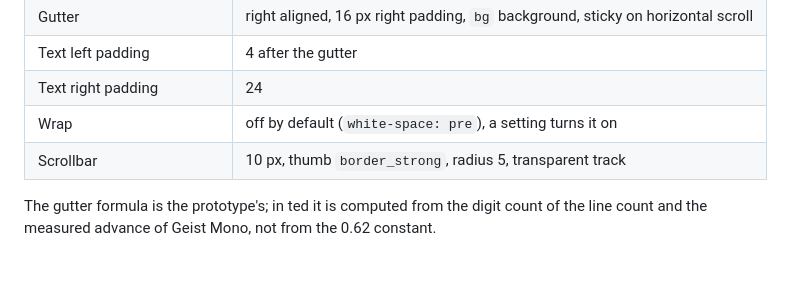
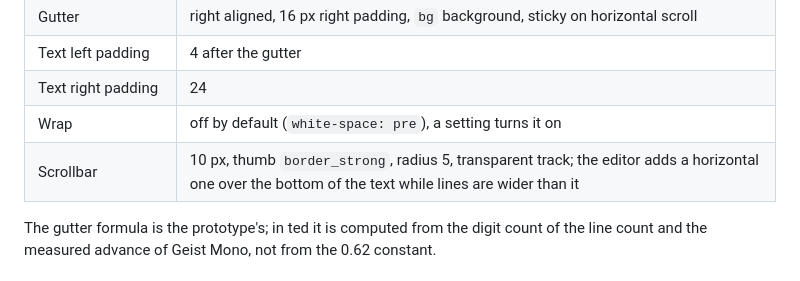
Before and after one commit to tanisperez/ted, a Markdown page: docs/design-system.md, the part around the change. Drawn GitHub-style.

Commit message:
Design system: the editor's horizontal scrollbar
Co-Authored-By: Claude Opus 5.5 <noreply@anthropic.com>

```diff
--- a/docs/design-system.md
+++ b/docs/design-system.md
@@ -211,7 +211,7 @@ Shared sizes come from telaio's `metrics.rs`. ted's own layout sizes go in ted's
 | Text left padding | 4 after the gutter |
 | Text right padding | 24 |
 | Wrap | off by default (`white-space: pre`), a setting turns it on |
-| Scrollbar | 10 px, thumb `border_strong`, radius 5, transparent track |
+| Scrollbar | 10 px, thumb `border_strong`, radius 5, transparent track; the editor adds a horizontal one over the bottom of the text while lines are wider than it |
 
 The gutter formula is the prototype's; in ted it is computed from the digit count of the line
 count and the measured advance of Geist Mono, not from the 0.62 constant.
```
